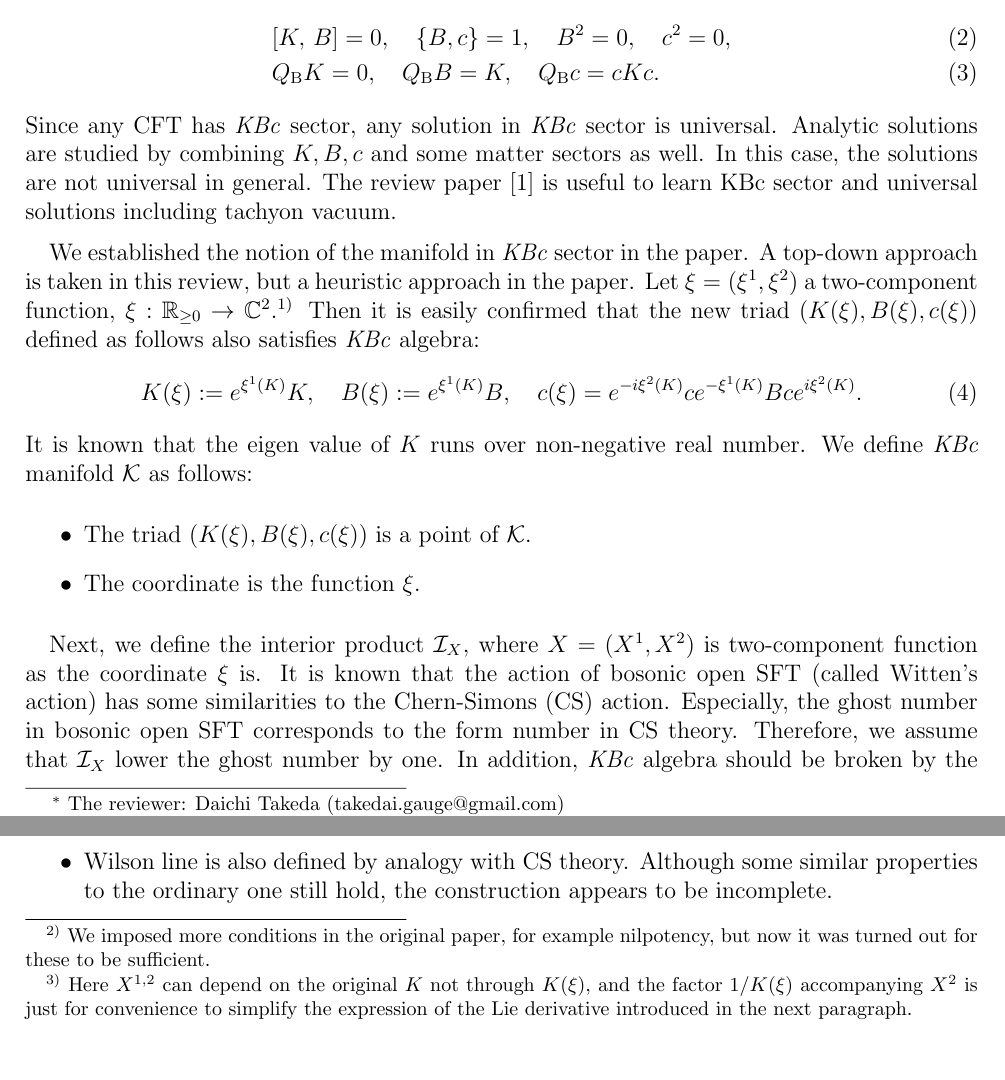
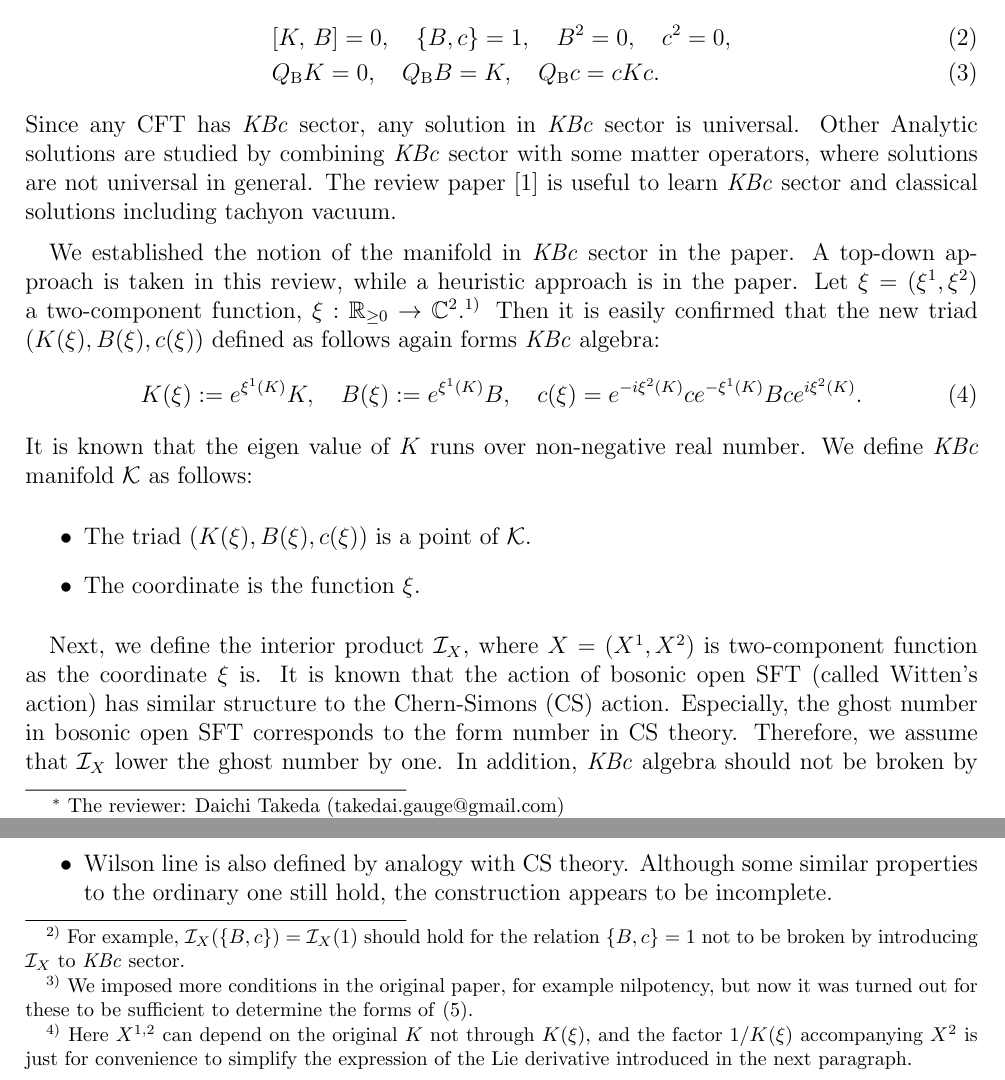
Before and after one commit to Albertmcc/web, a LaTeX document (reviews/KBc_manifold.tex): two parts of pages 1 and 2 of 3, joined at a grey line, cut so that both start at the same text. The pictures show the PDF file reviews/KBc_manifold.pdf that the author committed with the source.

Commit message:
KBc manifold renewed

```diff
--- a/reviews/KBc_manifold.tex
+++ b/reviews/KBc_manifold.tex
@@ -47,14 +47,14 @@ The following relations called \textit{KBc} algebra are satisfied by $K,B,c$ and
 	Q_\mathrm{B}c = cKc.
 \end{align}
 Since any CFT has \textit{KBc} sector, any solution in \textit{KBc} sector is universal.
-Analytic solutions are studied by combining $K,B,c$ and some matter sectors as well.
-In this case, the solutions are not universal in general.
-The review paper \cite{Okawa:2012ica} is useful to learn KBc sector and universal solutions including tachyon vacuum.
+Other Analytic solutions are studied by combining \textit{KBc} sector with some matter operators,
+where solutions are not universal in general.
+The review paper \cite{Okawa:2012ica} is useful to learn \textit{KBc} sector and classical solutions including tachyon vacuum.
 
 We established the notion of the manifold in \textit{KBc} sector in the paper.
-A top-down approach is taken in this review, but a heuristic approach in the paper.
+A top-down approach is taken in this review, while a heuristic approach is in the paper.
 Let $\xi = (\xi^1,\xi^2)$ a two-component function, $\xi:\mathbb R_{\ge 0}\to \mathbb C^2$.\footnote{$\mathbb R_{\ge 0} = \{x\in\mathbb R|x\geqq 0\}$}
-Then it is easily confirmed that the new triad $(K(\xi),B(\xi),c(\xi))$ defined as follows also satisfies \textit{KBc} algebra:
+Then it is easily confirmed that the new triad $(K(\xi),B(\xi),c(\xi))$ defined as follows again forms \textit{KBc} algebra:
 \begin{align}
 	K(\xi) := e^{\xi^1(K)}K,\quad B(\xi) := e^{\xi^1(K)}B,\quad c(\xi) = e^{-i\xi^2(K)}ce^{-\xi^1(K)}Bce^{i\xi^2(K)}.
 \end{align}
@@ -66,19 +66,21 @@ We define \textit{KBc} manifold $\mathcal K$ as follows:
 \end{itemize}
 
 Next, we define the interior product $\mathcal I_X$, where $X = (X^1,X^2)$ is two-component function as the coordinate $\xi$ is.
-It is known that the action of bosonic open SFT (called Witten's action) has some similarities to the Chern-Simons (CS) action.
+It is known that the action of bosonic open SFT (called Witten's action) has similar structure to the Chern-Simons (CS) action.
 Especially, the ghost number in bosonic open SFT corresponds to the form number in CS theory.
 Therefore, we assume that $\mathcal I_X$ lower the ghost number by one.
-In addition, \textit{KBc} algebra should be broken by the operation of $\mathcal I_X$ at each point of $\mathcal K$.
+In addition, \textit{KBc} algebra should not be broken by the operation of $\mathcal I_X$ at each point of $\mathcal K$.\footnote{
+For example, $\mathcal I_X(\{B,c\}) = \mathcal I_X (1)$ should hold for the relation $\{B,c\} = 1$ not to be broken by introducing $\mathcal I_X$ to \textit{KBc} sector.
+}
 Under the two conditions,\footnote{
-We imposed more conditions in the original paper, for example nilpotency, but now it was turned out for these to be sufficient.}
+We imposed more conditions in the original paper, for example nilpotency, but now it was turned out for these to be sufficient to determine the forms of \eqref{eq:interior}.}
 the general form of the operation of $\mathcal I_X$ at $\xi$ is given by\footnote{
 Here $X^{1,2}$ can depend on the original $K$ not through $K(\xi)$, and the factor $1/K(\xi)$ accompanying $X^2$ is just for convenience to simplify the expression of the Lie derivative introduced in the next paragraph.
 }
 \begin{align}
 	\mathcal I_X K(\xi)= iB(\xi)X^1(K),\quad
 	\mathcal I_X B(\xi) = 0,\quad
-	\mathcal I_X c(\xi) = \l\{\frac{X^2(K)}{K(\xi)}B(\xi),c(\xi)\r\}.
+	\mathcal I_X c(\xi) = \l\{\frac{X^2(K)}{K(\xi)}B(\xi),c(\xi)\r\}.\label{eq:interior}
 \end{align}
 We further impose on the interior product Leibniz-rule
 \begin{align}
```
Also changed, not shown: reviews/KBc_manifold.pdf.
